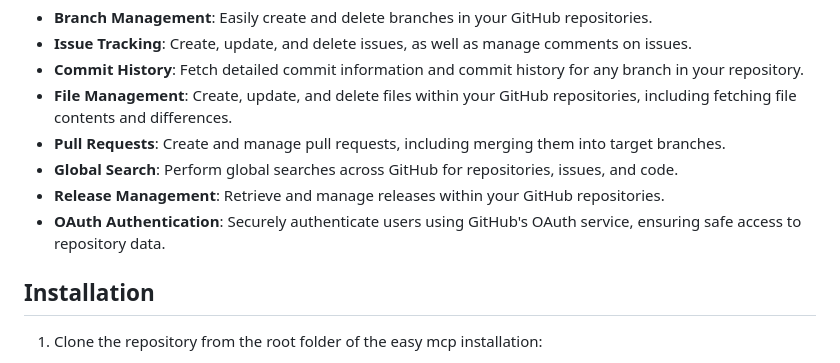
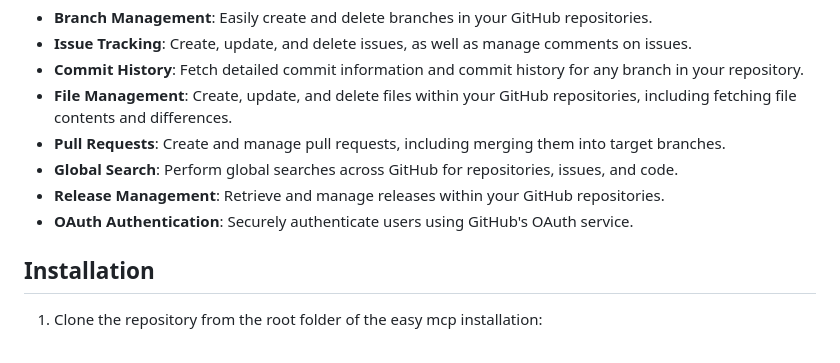
Before and after one commit to ground-creative/easy-mcp-github-tools-python, a Markdown page: README.md, the part around the change. GitHub-like rendering.

```diff
--- a/README.md
+++ b/README.md
@@ -12,7 +12,7 @@ https://github.com/ground-creative/easy-mcp-python
 - **Pull Requests**: Create and manage pull requests, including merging them into target branches.
 - **Global Search**: Perform global searches across GitHub for repositories, issues, and code.
 - **Release Management**: Retrieve and manage releases within your GitHub repositories.
-- **OAuth Authentication**: Securely authenticate users using GitHub's OAuth service, ensuring safe access to repository data.
+- **OAuth Authentication**: Securely authenticate users using GitHub's OAuth service.
 
 ## Installation
 
```
